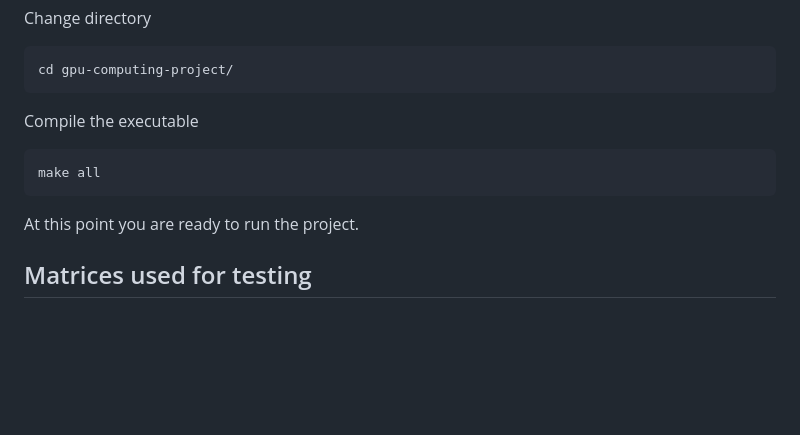
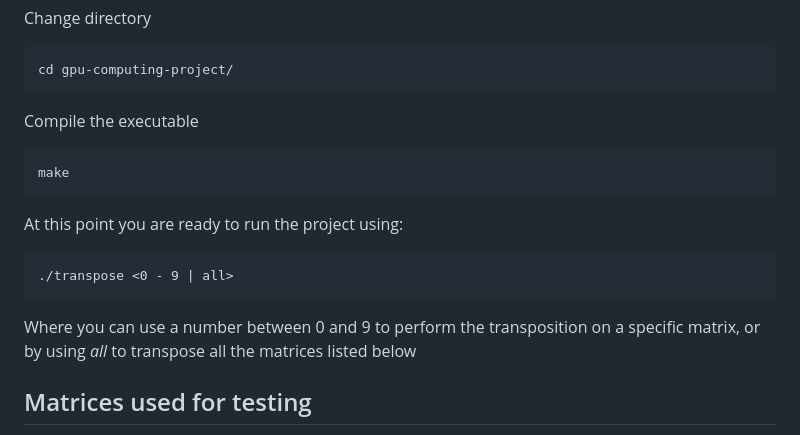
Before and after one commit to SecondarySkyler/gpu-computing-project, a Markdown page: README.md, the part around the change. Drawn GitHub-style; blank space fills up the shorter version.

````diff
--- a/README.md
+++ b/README.md
@@ -24,9 +24,13 @@ cd gpu-computing-project/
 ```
 Compile the executable
 ```
-make all
+make
 ```
-At this point you are ready to run the project.
+At this point you are ready to run the project using:
+```
+./transpose <0 - 9 | all>
+```
+Where you can use a number between 0 and 9 to perform the transposition on a specific matrix, or by using *all* to transpose all the matrices listed below
 
 ## Matrices used for testing
 The matrices used for benchmarking the project has been collected from the [SuiteSparse Matrix Collection](https://sparse.tamu.edu/).
````
